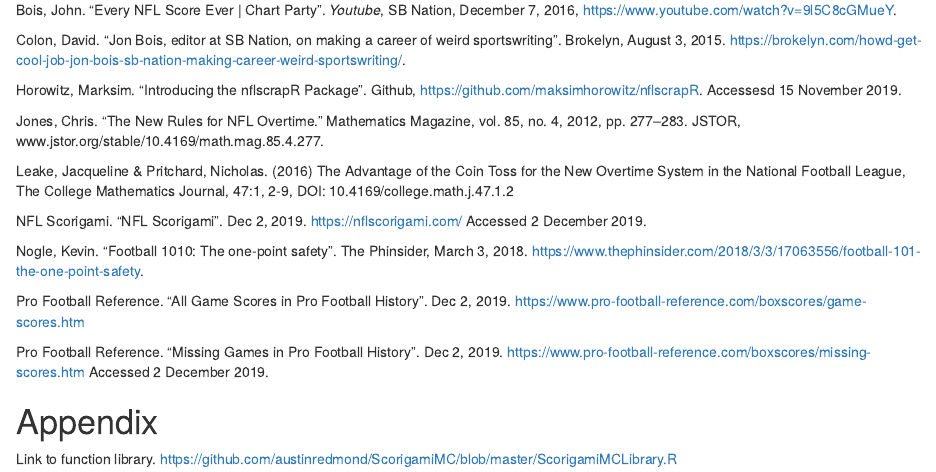
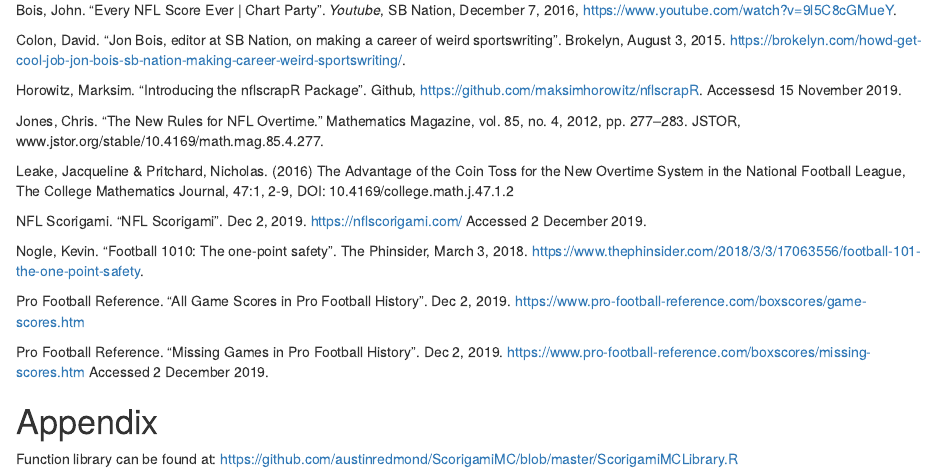
Before and after one commit to austinredmond/ScorigamiMC, an R Markdown document (ScorigamiMC.Rmd): the page in a window 1100 px wide, from 12690 px down. The pictures show the output file ScorigamiMC.html that the author committed with the source, opened offline.

Commit message:
html file updated
Knitted again.

```diff
--- a/ScorigamiMC.Rmd
+++ b/ScorigamiMC.Rmd
@@ -447,5 +447,5 @@ Pro Football Reference. "Missing Games in Pro Football History". Dec 2, 2019. ht
 
 # Appendix
 
-Link to function library.
+Function library can be found at:
 https://github.com/austinredmond/ScorigamiMC/blob/master/ScorigamiMCLibrary.R
```
Also changed, not shown: ScorigamiMC.html.
